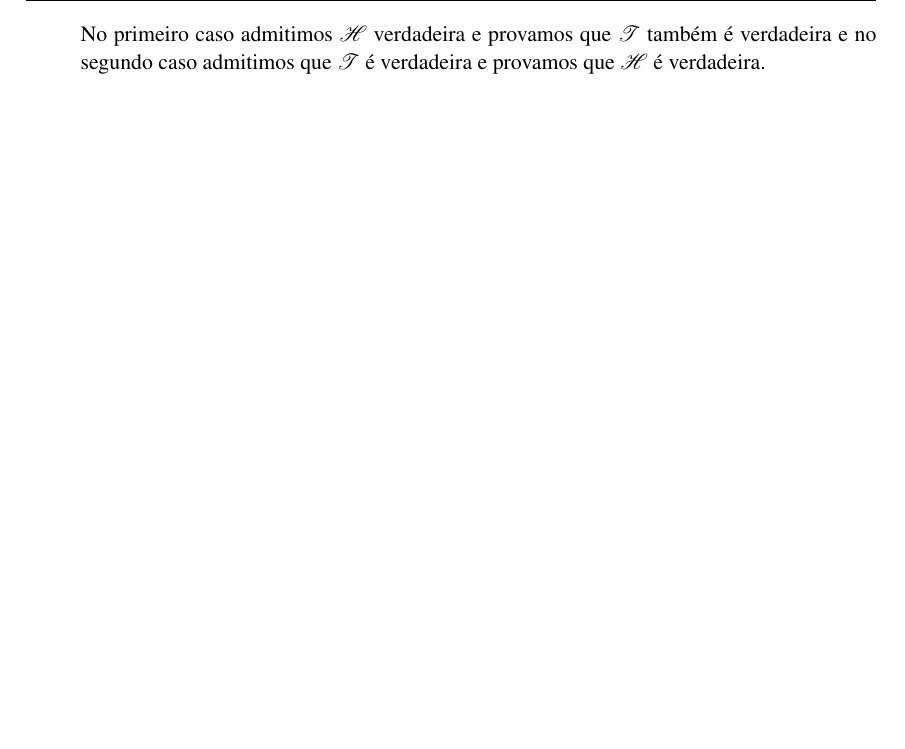
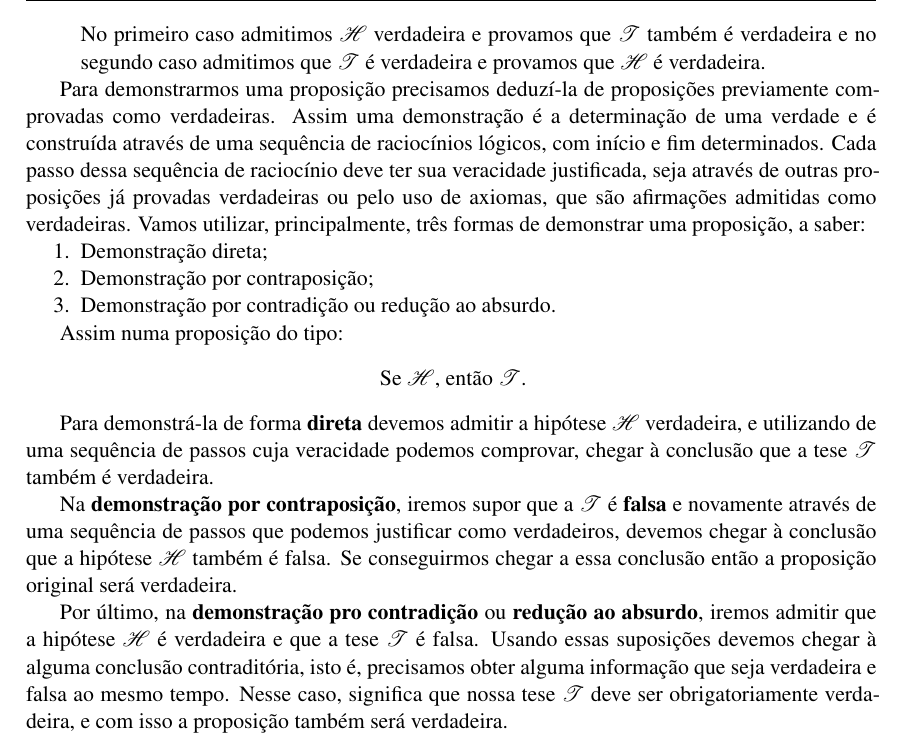
Before and after one commit to jfreitasunb/Algebra-1, a LaTeX book (Algebra_1.tex, which reads teoria-de-conjuntos.tex): part of page 8 of 46, cut so that both start at the same text, the shorter picture padded with empty space. Compiled offline with XeLaTeX.

Commit message:
Algumas noções básicas sobre lógica.

```diff
--- a/teoria-de-conjuntos.tex
+++ b/teoria-de-conjuntos.tex
@@ -54,6 +54,25 @@ De modo geral vamos trabalhar com proposi\c{c}\~oes da forma:
 
 	No primeiro caso admitimos $\mathcal{H}$ verdadeira e provamos que $\mathcal{T}$ tamb\'em \'e verdadeira e no segundo caso admitimos que $\mathcal{T}$ \'e verdadeira e provamos que $\mathcal{H}$ \'e verdadeira.
 \end{enumerate}
+
+Para demonstrarmos uma proposição precisamos deduzí-la de proposições previamente comprovadas como verdadeiras. Assim uma demonstração é a determinação de uma verdade e é construída através de uma sequência de raciocínios lógicos, com início e fim determinados. Cada passo dessa sequência de raciocínio deve ter sua veracidade justificada, seja através de outras proposições já provadas verdadeiras ou pelo uso de axiomas, que são afirmações admitidas como verdadeiras. Vamos utilizar, principalmente, três formas de demonstrar uma proposição, a saber:
+\begin{enumerate}
+	\item Demonstração direta;
+	\item Demonstração por contraposição;
+	\item Demonstração por contradição ou redução ao absurdo.
+\end{enumerate}
+
+Assim numa proposição do tipo:
+\begin{center}
+	Se $\mathcal{H}$, ent\~ao $\mathcal{T}$.
+\end{center}
+
+Para demonstrá-la de forma \textbf{direta} devemos admitir a hipótese $\mathcal{H}$ verdadeira, e utilizando de uma sequência de passos cuja veracidade podemos comprovar, chegar à conclusão que a tese $\mathcal{T}$ também é verdadeira.
+
+Na \textbf{demonstração por contraposição}, iremos supor que a $\mathcal{T}$ é \textbf{falsa} e novamente através de uma sequência de passos que podemos justificar como verdadeiros, devemos chegar à conclusão que a hipótese $\mathcal{H}$ também é falsa. Se conseguirmos chegar a essa conclusão então a proposição original será verdadeira.
+
+Por último, na \textbf{demonstração pro contradição} ou \textbf{redução ao absurdo}, iremos admitir que a hipótese $\mathcal{H}$ é verdadeira e que a tese $\mathcal{T}$ é falsa. Usando essas suposições devemos chegar à alguma conclusão contraditória, isto é, precisamos obter alguma informação que seja verdadeira e falsa ao mesmo tempo. Nesse caso, significa que nossa tese $\mathcal{T}$ deve ser obrigatoriamente verdadeira, e com isso a proposição também será verdadeira.
+
 % section pr{\'\i}ncipio_da_n\~ao_contradi\c{c}\~ao_e_do_3 (end)
 
 % chapter conceitos_b\'asicos (end)
```
